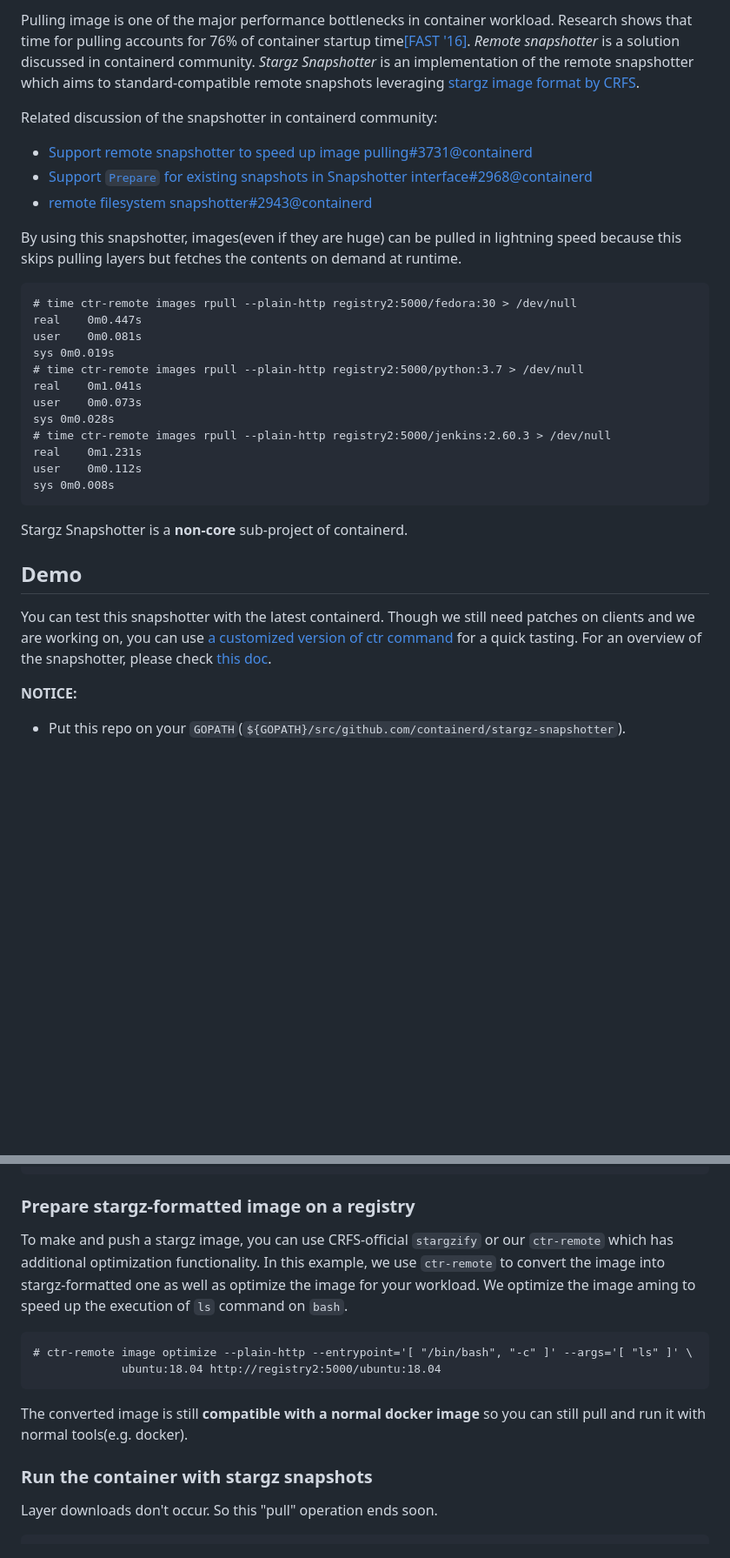
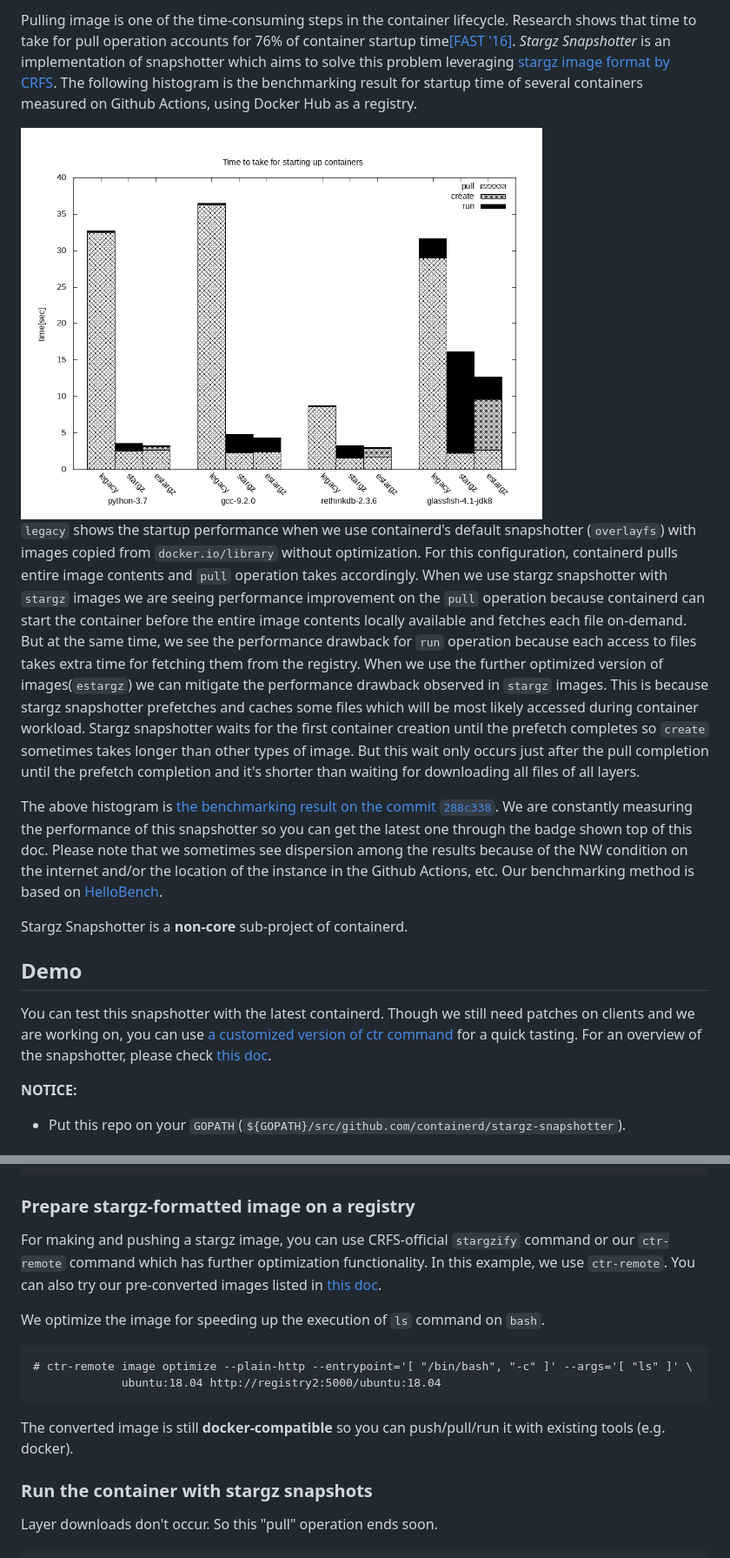
Before and after one commit to containerd/stargz-snapshotter, a Markdown page: README.md, 2 parts joined by grey strips. Shown at 87% size. Rendered like a GitHub page; pictures changed too: docs/images/benchmarking-result-288c338.png (added); blank space fills up the shorter version.

````diff
--- a/README.md
+++ b/README.md
@@ -4,26 +5,11 @@
 
-Pulling image is one of the major performance bottlenecks in container workload. Research shows that time for pulling accounts for 76% of container startup time[[FAST '16]](https://www.usenix.org/node/194431). *Remote snapshotter* is a solution discussed in containerd community. *Stargz Snapshotter* is an implementation of the remote snapshotter which aims to standard-compatible remote snapshots leveraging [stargz image format by CRFS](https://github.com/google/crfs).
+Pulling image is one of the time-consuming steps in the container lifecycle. Research shows that time to take for pull operation accounts for 76% of container startup time[[FAST '16]](https://www.usenix.org/node/194431). *Stargz Snapshotter* is an implementation of snapshotter which aims to solve this problem leveraging [stargz image format by CRFS](https://github.com/google/crfs). The following histogram is the benchmarking result for startup time of several containers measured on Github Actions, using Docker Hub as a registry.
 
-Related discussion of the snapshotter in containerd community:
-- [Support remote snapshotter to speed up image pulling#3731@containerd](https://github.com/containerd/containerd/issues/3731)
-- [Support `Prepare` for existing snapshots in Snapshotter interface#2968@containerd](https://github.com/containerd/containerd/issues/2968)
-- [remote filesystem snapshotter#2943@containerd](https://github.com/containerd/containerd/issues/2943)
+<img src="docs/images/benchmarking-result-288c338.png" width="600" alt="The benchmarking result on 288c338">
 
-By using this snapshotter, images(even if they are huge) can be pulled in lightning speed because this skips pulling layers but fetches the contents on demand at runtime.
-```
-# time ctr-remote images rpull --plain-http registry2:5000/fedora:30 > /dev/null
-real	0m0.447s
-user	0m0.081s
-sys	0m0.019s
-# time ctr-remote images rpull --plain-http registry2:5000/python:3.7 > /dev/null
-real	0m1.041s
-user	0m0.073s
-sys	0m0.028s
-# time ctr-remote images rpull --plain-http registry2:5000/jenkins:2.60.3 > /dev/null
-real	0m1.231s
-user	0m0.112s
-sys	0m0.008s
-```
+`legacy` shows the startup performance when we use containerd's default snapshotter (`overlayfs`) with images copied from `docker.io/library` without optimization. For this configuration, containerd pulls entire image contents and `pull` operation takes accordingly. When we use stargz snapshotter with `stargz` images we are seeing performance improvement on the `pull` operation because containerd can start the container before the entire image contents locally available and fetches each file on-demand. But at the same time, we see the performance drawback for `run` operation because each access to files takes extra time for fetching them from the registry. When we use the further optimized version of images(`estargz`) we can mitigate the performance drawback observed in `stargz` images. This is because stargz snapshotter prefetches and caches some files which will be most likely accessed during container workload. Stargz snapshotter waits for the first container creation until the prefetch completes so `create` sometimes takes longer than other types of image. But this wait only occurs just after the pull completion until the prefetch completion and it's shorter than waiting for downloading all files of all layers.
+
+The above histogram is [the benchmarking result on the commit `288c338`](https://github.com/containerd/stargz-snapshotter/actions/runs/50632674). We are constantly measuring the performance of this snapshotter so you can get the latest one through the badge shown top of this doc. Please note that we sometimes see dispersion among the results because of the NW condition on the internet and/or the location of the instance in the Github Actions, etc. Our benchmarking method is based on [HelloBench](https://github.com/Tintri/hello-bench).
 
 Stargz Snapshotter is a **non-core** sub-project of containerd.
 
@@ -50,14 +36,17 @@ $ docker exec -it containerd_demo /bin/bash
 
 ### Prepare stargz-formatted image on a registry
 
-To make and push a stargz image, you can use CRFS-official `stargzify` or our `ctr-remote` which has additional optimization functionality. In this example, we use `ctr-remote` to convert the image into stargz-formatted one as well as optimize the image for your workload. We optimize the image aming to speed up the execution of `ls` command on `bash`.
+For making and pushing a stargz image, you can use CRFS-official `stargzify` command or our `ctr-remote` command which has further optimization functionality. In this example, we use `ctr-remote`. You can also try our pre-converted images listed in [this doc](./docs/pre-converted-images.md).
+
+We optimize the image for speeding up the execution of `ls` command on `bash`.
 ```
 # ctr-remote image optimize --plain-http --entrypoint='[ "/bin/bash", "-c" ]' --args='[ "ls" ]' \
              ubuntu:18.04 http://registry2:5000/ubuntu:18.04
 ```
-The converted image is still __compatible with a normal docker image__ so you can still pull and run it with normal tools(e.g. docker).
+The converted image is still __docker-compatible__ so you can push/pull/run it with existing tools (e.g. docker).
 
 ### Run the container with stargz snapshots
+
 Layer downloads don't occur. So this "pull" operation ends soon.
 ```
 # time ctr-remote images rpull --plain-http registry2:5000/ubuntu:18.04
````
Also changed, not shown: other parts of README.md (+7 -29 lines), docs/overview.md (renamed from overview.md, +1 -1 lines), docs/pre-converted-images.md (added, +35 -0 lines), docs/images/overview01.png (added), images/overview01.png (deleted), 5 other files.
